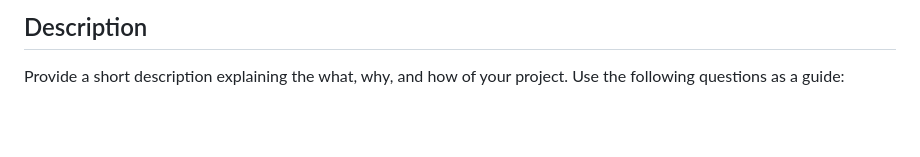
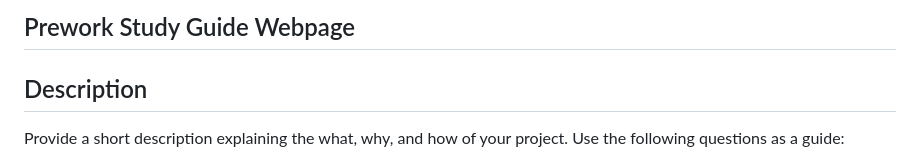
Before and after one commit to EJohn76/prework-study-guide, a Markdown page: README.md, the part around the change. Drawn GitHub-style; blank space fills up the shorter version.

```diff
--- a/README.md
+++ b/README.md
@@ -1,5 +1,5 @@
 ## <Prework Study Guide Webpage>
-
+## Prework Study Guide Webpage
 ## Description
 
 Provide a short description explaining the what, why, and how of your project. Use the following questions as a guide:
```
